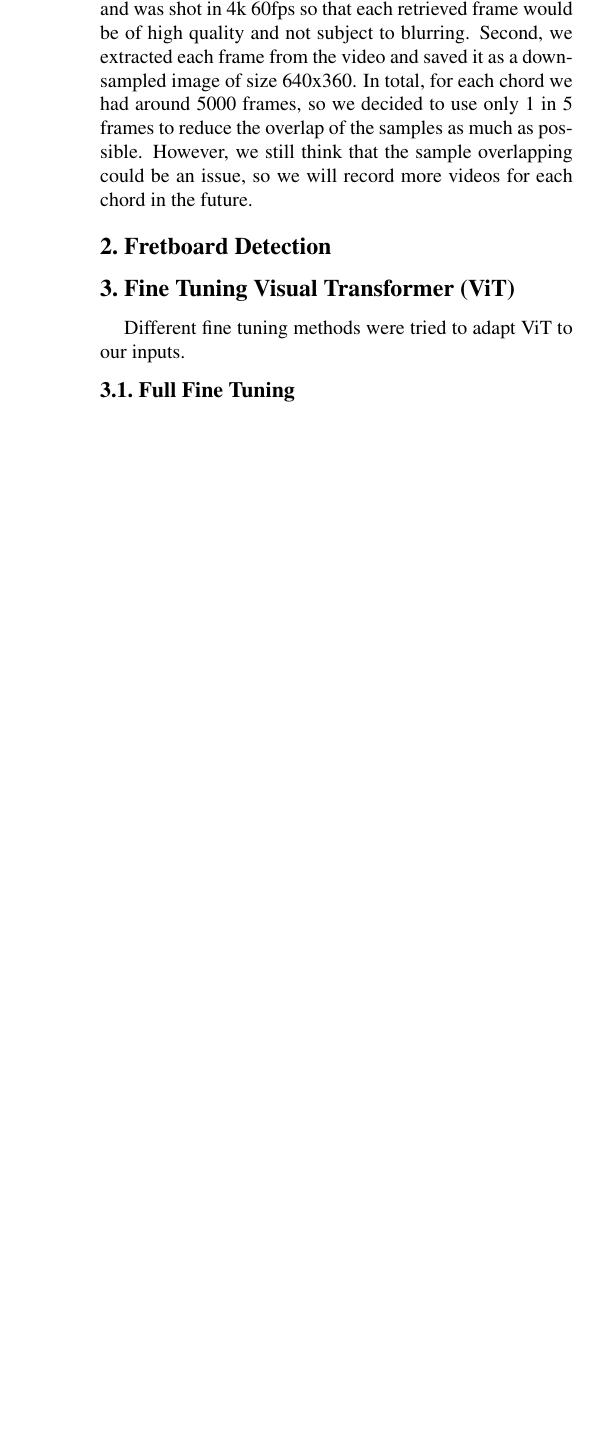
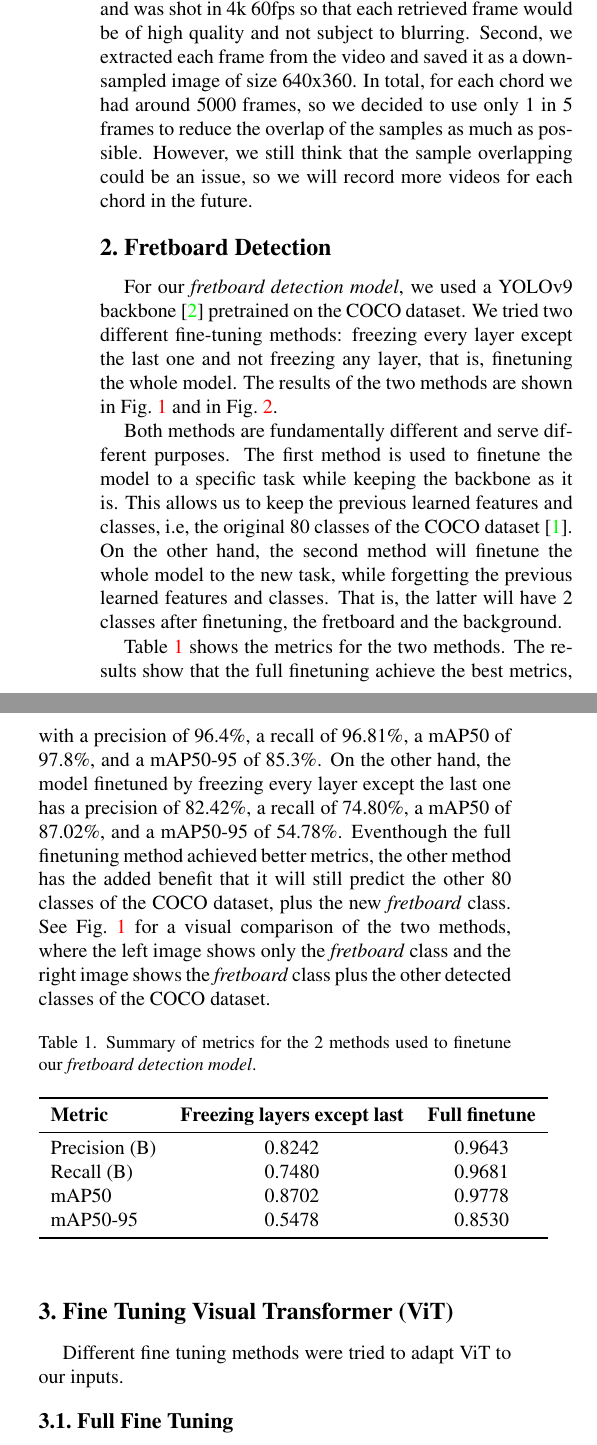
Before and after one commit to dhimitriosduka1/hlcv, a LaTeX document (Project/reports/InterimReport.tex): part of one column of page 1 of 2 before the commit and two parts of the columns of page 1 of 3 after it, the two joined at a grey line, cut so that both start at the same text, the shorter picture padded with empty space. Compiled offline with pdfLaTeX.

Commit message:
Finished

```diff
--- a/Project/reports/InterimReport.tex
+++ b/Project/reports/InterimReport.tex
@@ -98,7 +98,27 @@ In the original paper, the authors train the models in a custom dataset that con
 \end{figure*}
 
 \section{Fretboard Detection}
+For our \emph{fretboard detection model}, we used a YOLOv9 backbone \cite{wang2024yolov9} pretrained on the COCO dataset. We tried two different fine-tuning methods: freezing every layer except the last one and not freezing any layer, that is, finetuning the whole model. The results of the two methods are shown in \cref{fig:dataset-example} and in \cref{fig:metrics-fretboard}.
 
+Both methods are fundamentally different and serve different purposes. The first method is used to finetune the model to a specific task while keeping the backbone as it is. This allows us to keep the previous learned features and classes, i.e, the original 80 classes of the COCO dataset \cite{lin2015microsoftcococommonobjects}. On the other hand, the second method will finetune the whole model to the new task, while forgetting the previous learned features and classes. That is, the latter will have 2 classes after finetuning, the fretboard and the background.
+
+Table \ref{tab:fretboard-metrics} shows the metrics for the two methods. The results show that the full finetuning achieve the best metrics, with a precision of 96.4\%, a recall of 96.81\%, a mAP50 of 97.8\%, and a mAP50-95 of 85.3\%. On the other hand, the model finetuned by freezing every layer except the last one has a precision of 82.42\%, a recall of 74.80\%, a mAP50 of 87.02\%, and a mAP50-95 of 54.78\%. Eventhough the full finetuning method achieved better metrics, the other method has the added benefit that it will still predict the other 80 classes of the COCO dataset, plus the new \emph{fretboard} class. See \cref{fig:dataset-example} for a visual comparison of the two methods, where the left image shows only the \emph{fretboard} class and the right image shows the \emph{fretboard} class plus the other detected classes of the COCO dataset.
+
+\begin{table}[h!]
+    \centering
+    \caption{Summary of metrics for the 2 methods used to finetune our \emph{fretboard detection model}.}
+    \begin{tabular}{lcc}
+        \toprule
+        \textbf{Metric} & \textbf{Freezing layers except last} & \textbf{Full finetune} \\
+        \midrule
+        Precision (B)   & 0.8242 & 0.9643 \\
+        Recall (B)      & 0.7480 & 0.9681 \\
+        mAP50           & 0.8702 & 0.9778 \\
+        mAP50-95        & 0.5478 & 0.8530 \\
+        \bottomrule
+    \end{tabular}
+    \label{tab:fretboard-metrics}
+\end{table}
 
 \section{Fine Tuning Visual Transformer (ViT)}
 Different fine tuning methods were tried to adapt ViT to our inputs.
```
